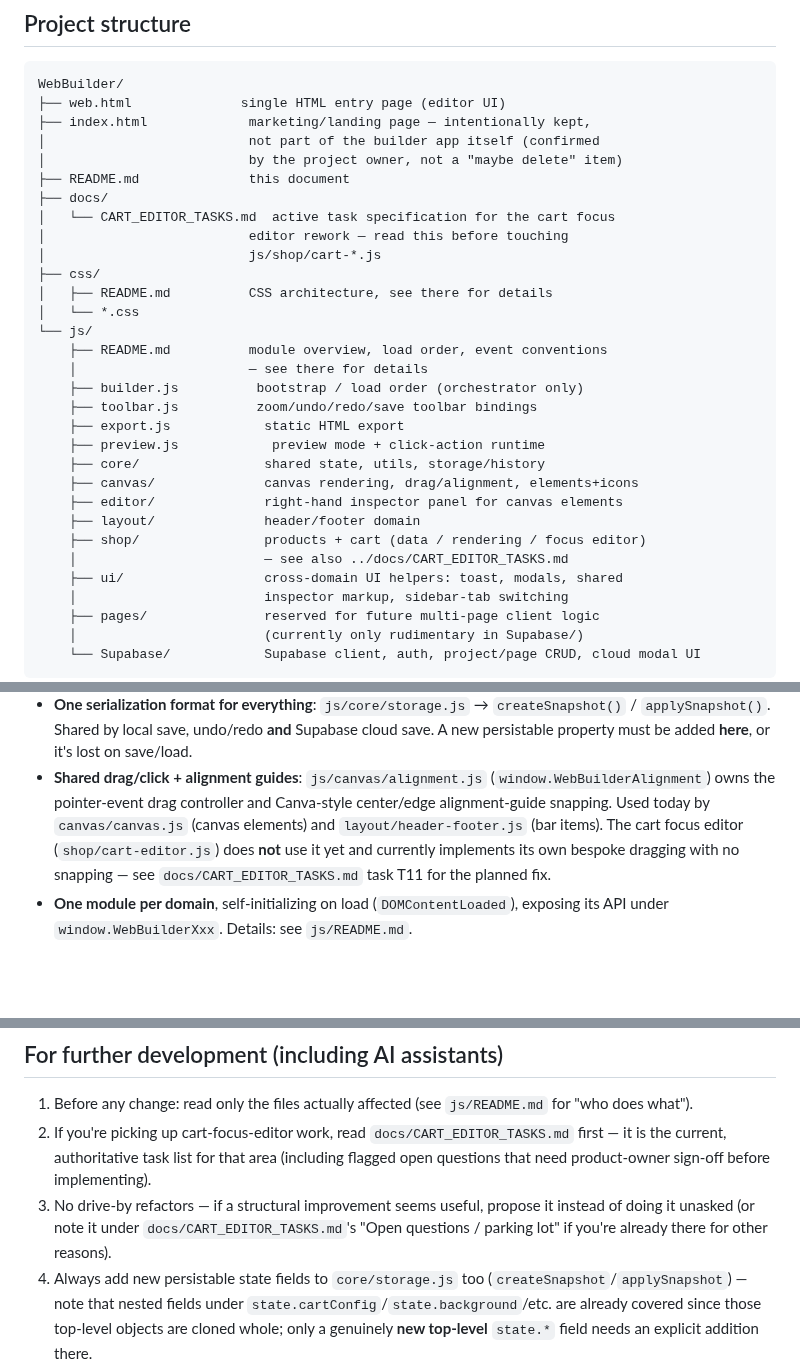
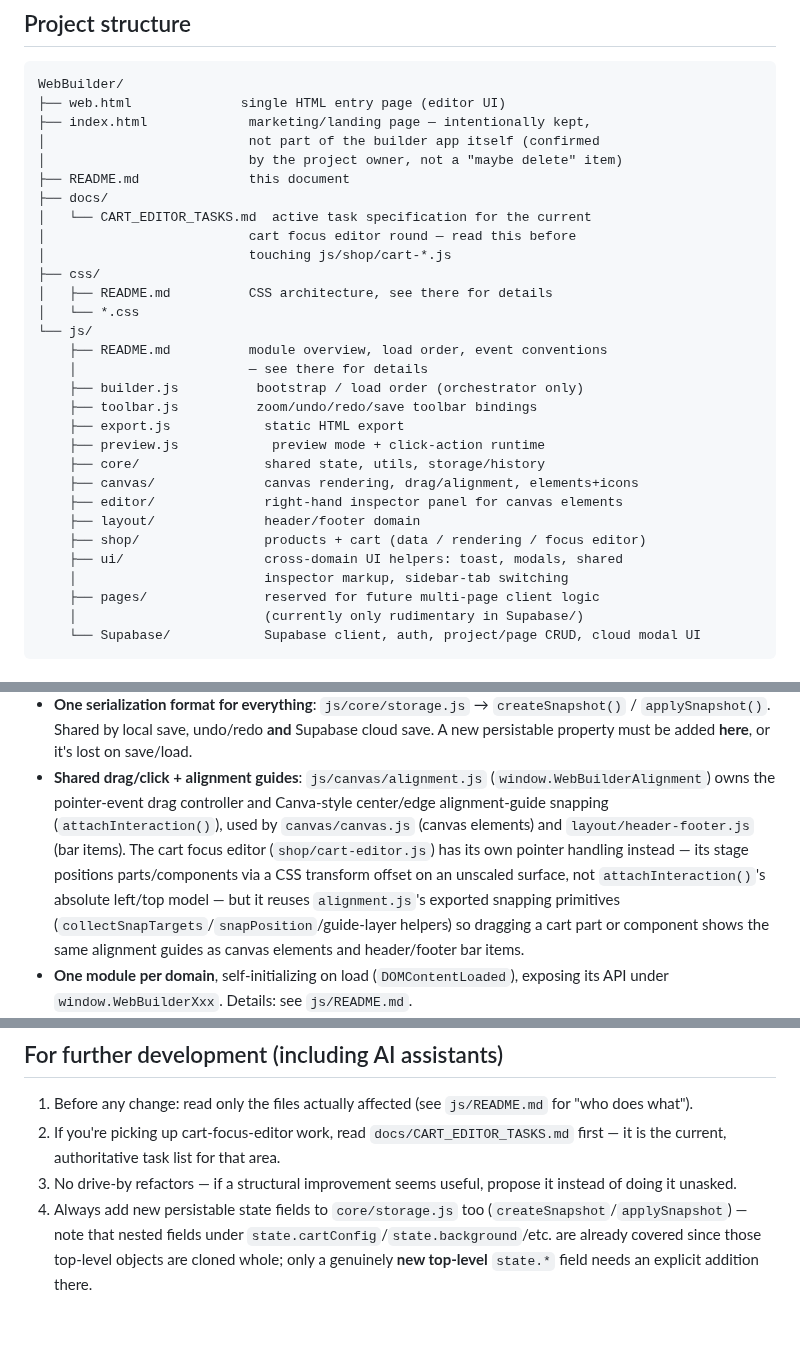
Before and after one commit to KubaM381/WebBuilder, a Markdown page: README.md, 3 parts joined by grey strips. GitHub-like rendering; blank space fills up the shorter version.

```diff
--- a/README.md
+++ b/README.md
@@ -14,9 +14,9 @@ WebBuilder/
 │                          by the project owner, not a "maybe delete" item)
 ├── README.md              this document
 ├── docs/
-│   └── CART_EDITOR_TASKS.md  active task specification for the cart focus
-│                          editor rework — read this before touching
-│                          js/shop/cart-*.js
+│   └── CART_EDITOR_TASKS.md  active task specification for the current
+│                          cart focus editor round — read this before
+│                          touching js/shop/cart-*.js
 ├── css/
 │   ├── README.md          CSS architecture, see there for details
 │   └── *.css
@@ -32,7 +32,6 @@ WebBuilder/
     ├── editor/              right-hand inspector panel for canvas elements
     ├── layout/              header/footer domain
     ├── shop/                products + cart (data / rendering / focus editor)
-    │                        — see also ../docs/CART_EDITOR_TASKS.md
     ├── ui/                  cross-domain UI helpers: toast, modals, shared
     │                        inspector markup, sidebar-tab switching
     ├── pages/               reserved for future multi-page client logic
@@ -58,11 +57,15 @@ WebBuilder/
   **here**, or it's lost on save/load.
 - **Shared drag/click + alignment guides**: `js/canvas/alignment.js`
   (`window.WebBuilderAlignment`) owns the pointer-event drag controller and
-  Canva-style center/edge alignment-guide snapping. Used today by
-  `canvas/canvas.js` (canvas elements) and `layout/header-footer.js` (bar
-  items). The cart focus editor (`shop/cart-editor.js`) does **not** use
-  it yet and currently implements its own bespoke dragging with no
-  snapping — see `docs/CART_EDITOR_TASKS.md` task T11 for the planned fix.
+  Canva-style center/edge alignment-guide snapping (`attachInteraction()`),
+  used by `canvas/canvas.js` (canvas elements) and `layout/header-footer.js`
+  (bar items). The cart focus editor (`shop/cart-editor.js`) has its own
+  pointer handling instead — its stage positions parts/components via a CSS
+  transform offset on an unscaled surface, not `attachInteraction()`'s
+  absolute left/top model — but it reuses `alignment.js`'s exported
+  snapping primitives (`collectSnapTargets`/`snapPosition`/guide-layer
+  helpers) so dragging a cart part or component shows the same alignment
+  guides as canvas elements and header/footer bar items.
 - **One module per domain**, self-initializing on load
   (`DOMContentLoaded`), exposing its API under `window.WebBuilderXxx`.
   Details: see `js/README.md`.
@@ -98,12 +101,9 @@ format.
    `js/README.md` for "who does what").
 2. If you're picking up cart-focus-editor work, read
    `docs/CART_EDITOR_TASKS.md` first — it is the current, authoritative
-   task list for that area (including flagged open questions that need
-   product-owner sign-off before implementing).
+   task list for that area.
 3. No drive-by refactors — if a structural improvement seems useful,
-   propose it instead of doing it unasked (or note it under
-   `docs/CART_EDITOR_TASKS.md`'s "Open questions / parking lot" if you're
-   already there for other reasons).
+   propose it instead of doing it unasked.
 4. Always add new persistable state fields to `core/storage.js` too
    (`createSnapshot`/`applySnapshot`) — note that nested fields under
    `state.cartConfig`/`state.background`/etc. are already covered since
```
Also changed, not shown: other parts of README.md (+2 -2 lines).
